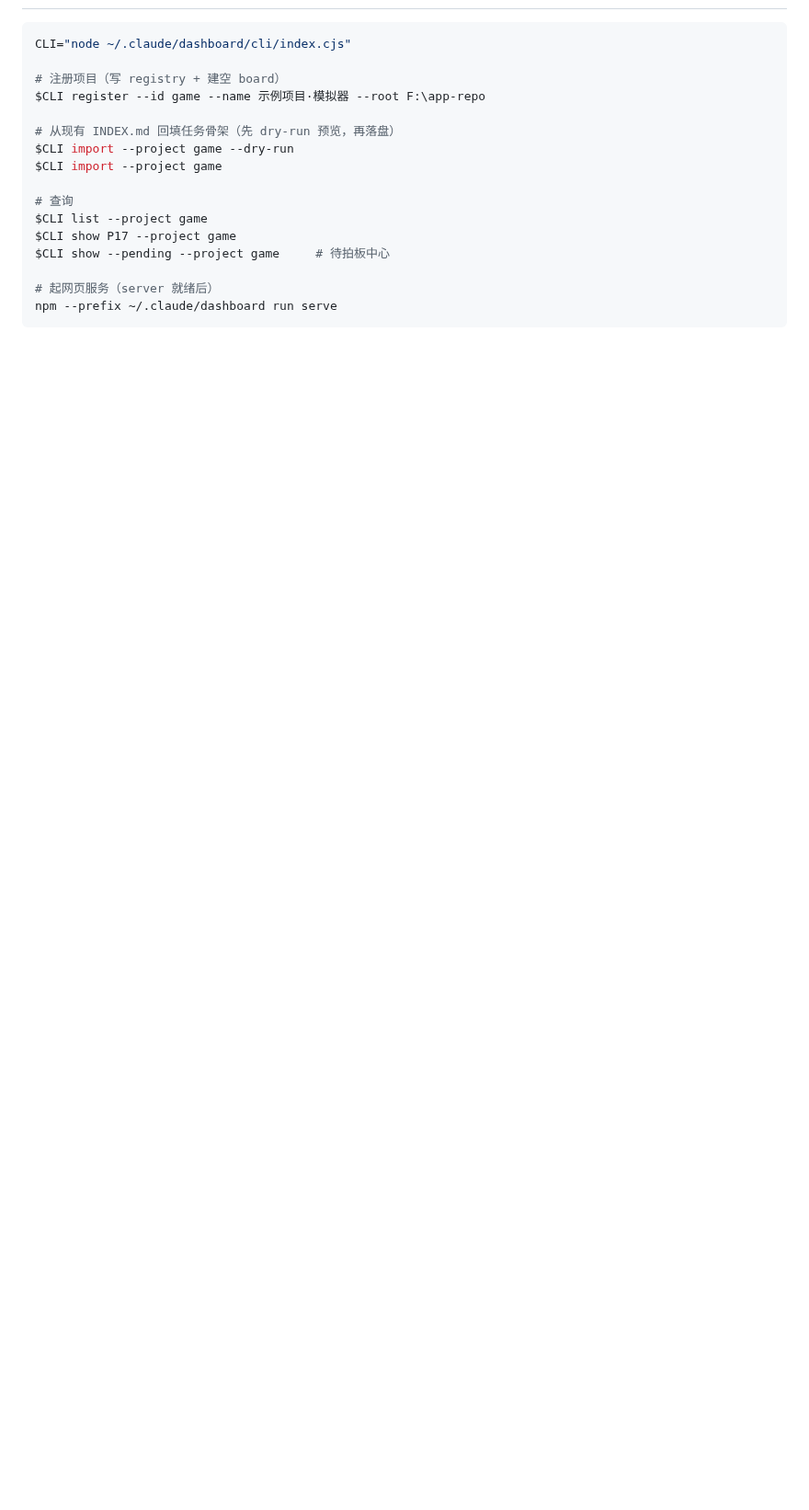
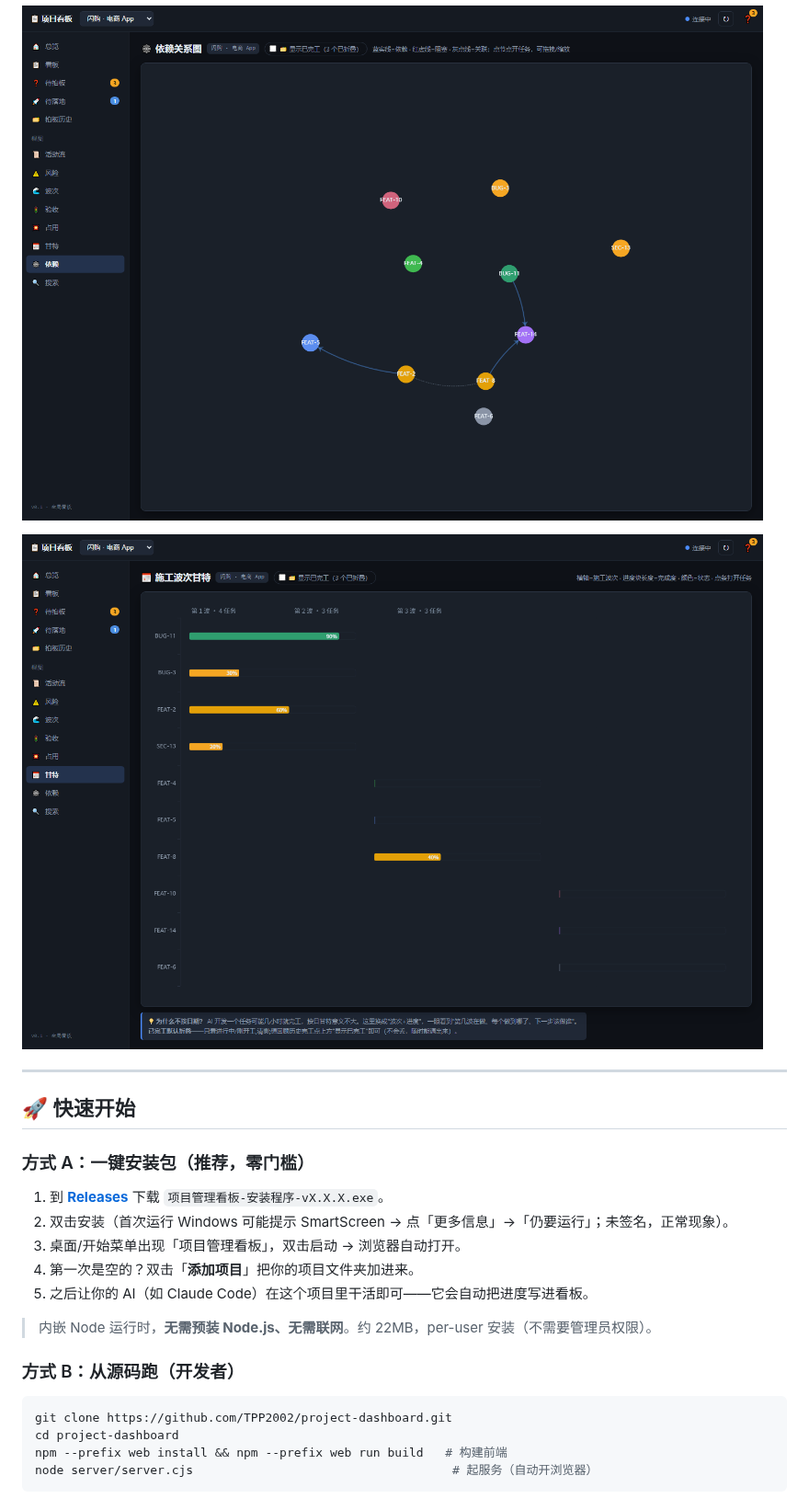
Before and after one commit to TPP2002/project-dashboard, a Markdown page: README.md, the part around one of its changes. Shown at 92% size. Rendered like a GitHub page; pictures changed too: docs/screenshots/deps.png (added), docs/screenshots/gantt.png (added); folded sections open; blank space fills up the shorter version.

````diff
--- a/README.md
+++ b/README.md
@@ -9,20 +59,29 @@
+![依赖关系图](docs/screenshots/deps.png)
+
+![波次甘特](docs/screenshots/gantt.png)
+
+</details>
+
+---
+
+## 🚀 快速开始
+
+### 方式 A：一键安装包（推荐，零门槛）
+
+1. 到 [**Releases**](../../releases/latest) 下载 `项目管理看板-安装程序-vX.X.X.exe`。
+2. 双击安装（首次运行 Windows 可能提示 SmartScreen → 点「更多信息」→「仍要运行」；未签名，正常现象）。
+3. 桌面/开始菜单出现「项目管理看板」，双击启动 → 浏览器自动打开。
+4. 第一次是空的？双击「**添加项目**」把你的项目文件夹加进来。
+5. 之后让你的 AI（如 Claude Code）在这个项目里干活即可——它会自动把进度写进看板。
+
+> 内嵌 Node 运行时，**无需预装 Node.js、无需联网**。约 22MB，per-user 安装（不需要管理员权限）。
+
+### 方式 B：从源码跑（开发者）
 
 ```bash
-CLI="node ~/.claude/dashboard/cli/index.cjs"
-
-# 注册项目（写 registry + 建空 board）
-$CLI register --id game --name 示例项目·模拟器 --root F:\app-repo
-
-# 从现有 INDEX.md 回填任务骨架（先 dry-run 预览，再落盘）
-$CLI import --project game --dry-run
-$CLI import --project game
-
-# 查询
-$CLI list --project game
-$CLI show P17 --project game
-$CLI show --pending --project game     # 待拍板中心
-
-# 起网页服务（server 就绪后）
-npm --prefix ~/.claude/dashboard run serve
+git clone https://github.com/TPP2002/project-dashboard.git
+cd project-dashboard
+npm --prefix web install && npm --prefix web run build   # 构建前端
+node server/server.cjs                                    # 起服务（自动开浏览器）
 ```
 
````
Also changed, not shown: other parts of README.md (+107 -54 lines), AGENTS.md (added, +67 -0 lines), docs/接入其它AI模型.md (added, +64 -0 lines), docs/screenshots/approvals.png (added), docs/screenshots/kanban.png (added), docs/screenshots/overview.png (added), 1 other file.
